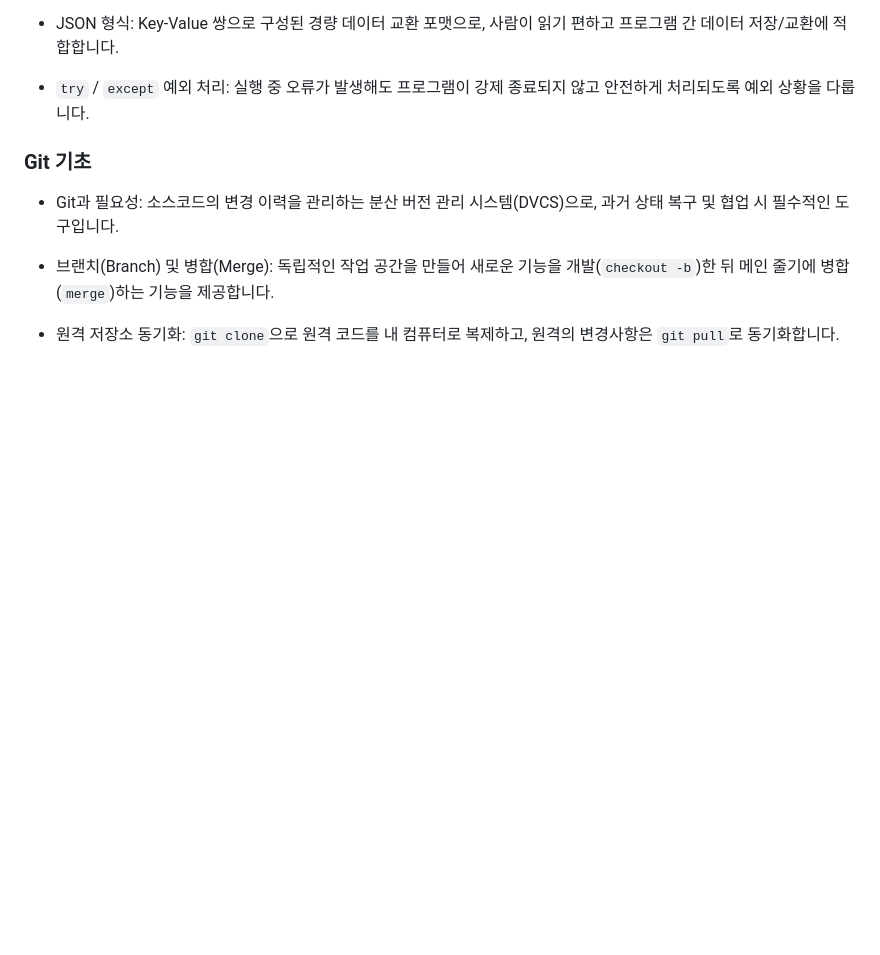
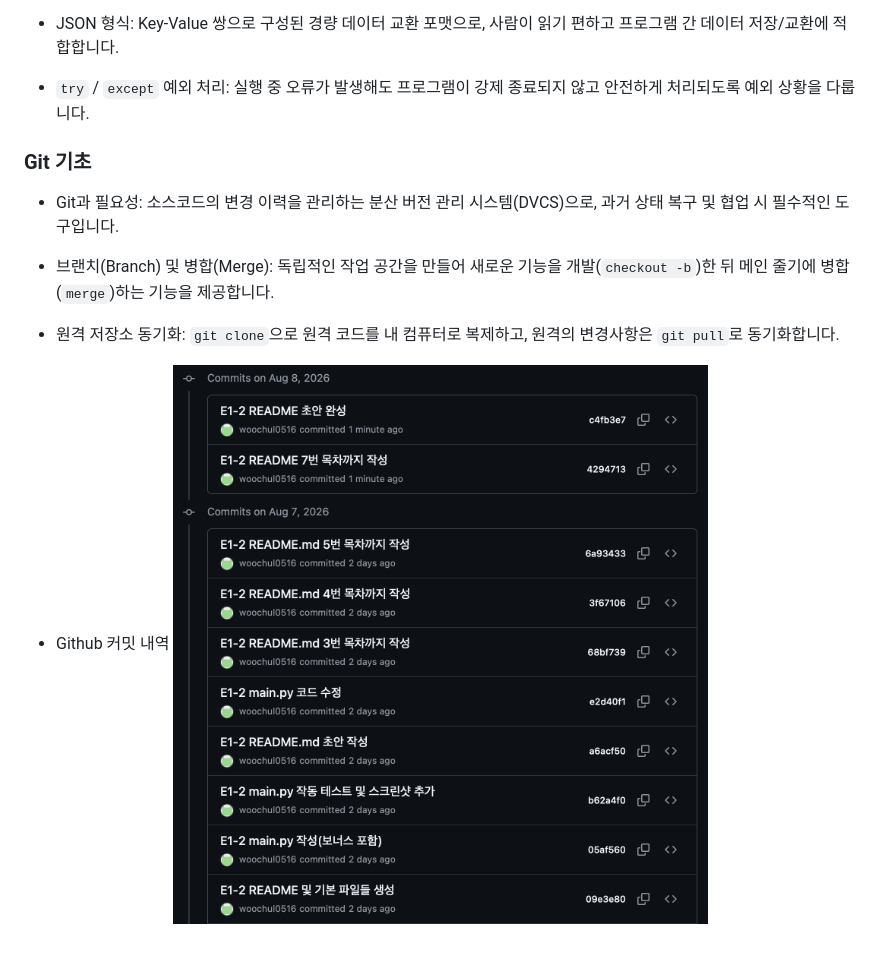
Before and after one commit to woochul0516/woochul_codyssey, a Markdown page: E1-2/README.md, the part around the change. Drawn GitHub-style; pictures changed too: E1-2/images/commit.png (added); blank space fills up the shorter version.

Commit message:
E1-2 README 최종

```diff
--- a/E1-2/README.md
+++ b/E1-2/README.md
@@ -240,3 +240,6 @@ E1-2/
 - 브랜치(Branch) 및 병합(Merge): 독립적인 작업 공간을 만들어 새로운 기능을 개발(`checkout -b`)한 뒤 메인 줄기에 병합(`merge`)하는 기능을 제공합니다.
 
 - 원격 저장소 동기화: `git clone`으로 원격 코드를 내 컴퓨터로 복제하고, 원격의 변경사항은 `git pull`로 동기화합니다.
+
+- Github 커밋 내역
+![커밋 내역](images/commit.png)
```
